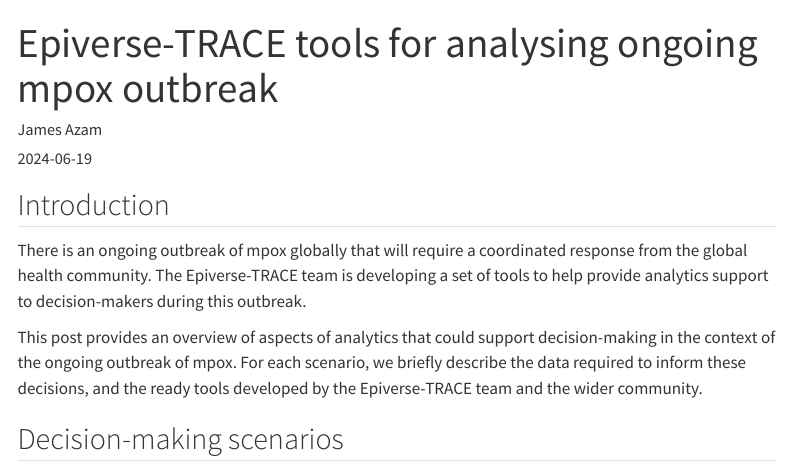
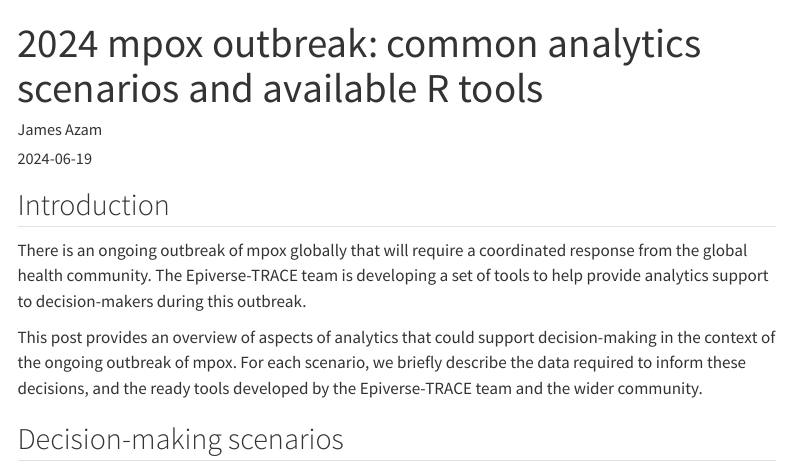
Before and after one commit to epiverse-trace/epiverse-trace.github.io, a Quarto document (posts/mpox-preparedness/index.qmd): the page in a window 1100 px wide, from its top. Rendered offline with R 4.5, knitr and Pandoc in place of Quarto, with nearby package versions; menus at the side of the page are left out.

Commit message:
Reword title

```diff
--- a/posts/mpox-preparedness/index.qmd
+++ b/posts/mpox-preparedness/index.qmd
@@ -1,5 +1,5 @@
 ---
-title: "Epiverse-TRACE tools for analysing ongoing mpox outbreak"
+title: "2024 mpox outbreak: common analytics scenarios and available R tools"
 author:
   - name: "James Azam"
     orcid: "0000-0001-5782-7330"
```
